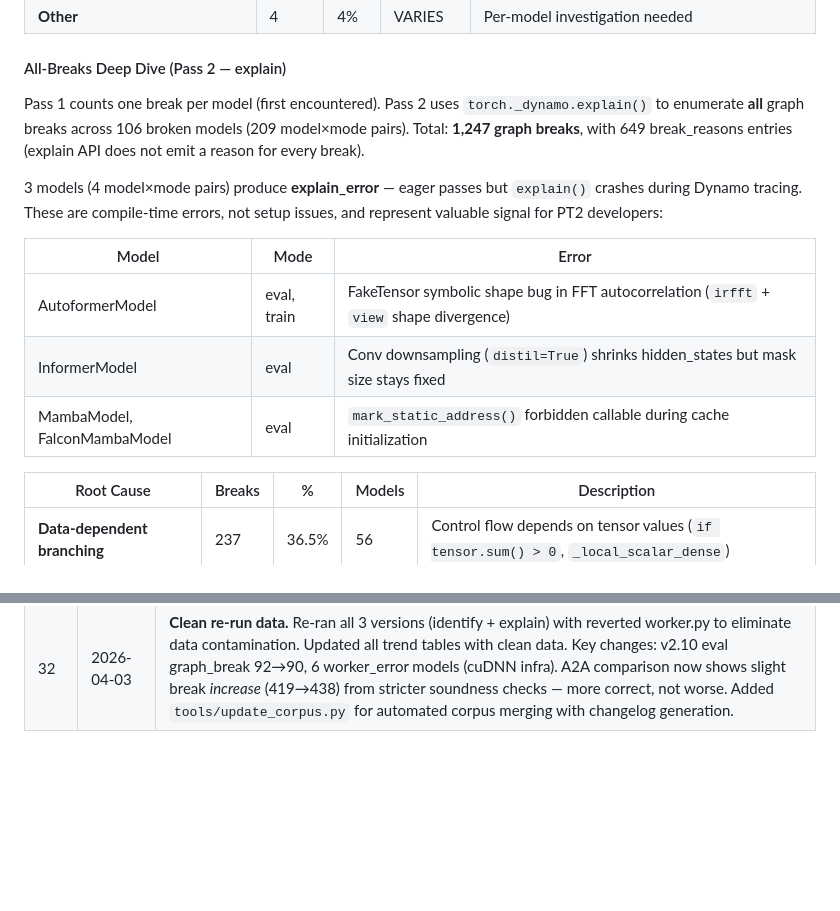
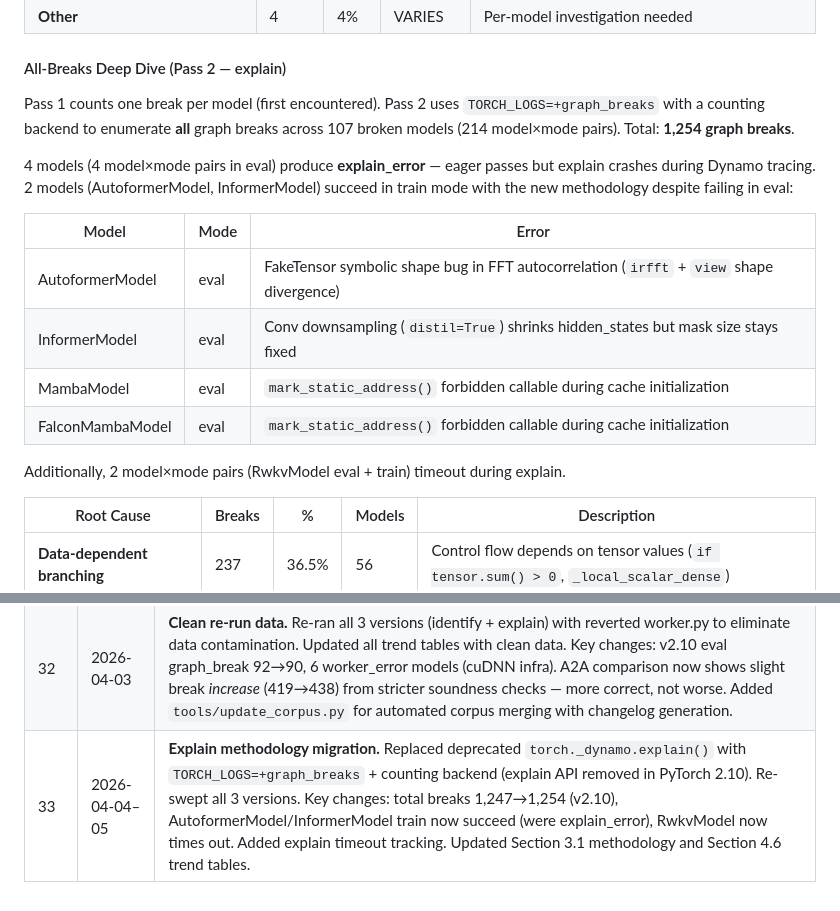
Before and after one commit to penguinwu/oss-model-graph-break-corpus, a Markdown page: docs/design-doc.md, 2 parts joined by grey strips. Drawn GitHub-style; blank space fills up the shorter version.

```diff
--- a/docs/design-doc.md
+++ b/docs/design-doc.md
@@ -147,15 +147,18 @@ Static graph breaks persist under dynamic shapes. Dynamic testing reveals **cons
 
 #### All-Breaks Deep Dive (Pass 2 — explain)
 
-Pass 1 counts one break per model (first encountered). Pass 2 uses `torch._dynamo.explain()` to enumerate **all** graph breaks across 106 broken models (209 model×mode pairs). Total: **1,247 graph breaks**, with 649 break_reasons entries (explain API does not emit a reason for every break).
+Pass 1 counts one break per model (first encountered). Pass 2 uses `TORCH_LOGS=+graph_breaks` with a counting backend to enumerate **all** graph breaks across 107 broken models (214 model×mode pairs). Total: **1,254 graph breaks**.
 
-3 models (4 model×mode pairs) produce **explain_error** — eager passes but `explain()` crashes during Dynamo tracing. These are compile-time errors, not setup issues, and represent valuable signal for PT2 developers:
+4 models (4 model×mode pairs in eval) produce **explain_error** — eager passes but explain crashes during Dynamo tracing. 2 models (AutoformerModel, InformerModel) succeed in train mode with the new methodology despite failing in eval:
 
 | Model | Mode | Error |
 |-------|------|-------|
-| AutoformerModel | eval, train | FakeTensor symbolic shape bug in FFT autocorrelation (`irfft` + `view` shape divergence) |
+| AutoformerModel | eval | FakeTensor symbolic shape bug in FFT autocorrelation (`irfft` + `view` shape divergence) |
 | InformerModel | eval | Conv downsampling (`distil=True`) shrinks hidden_states but mask size stays fixed |
-| MambaModel, FalconMambaModel | eval | `mark_static_address()` forbidden callable during cache initialization |
+| MambaModel | eval | `mark_static_address()` forbidden callable during cache initialization |
+| FalconMambaModel | eval | `mark_static_address()` forbidden callable during cache initialization |
+
+Additionally, 2 model×mode pairs (RwkvModel eval + train) timeout during explain.
 
 | Root Cause | Breaks | % | Models | Description |
 |------------|--------|---|--------|-------------|
@@ -626,3 +633,4 @@ Benchmarked on PyTorch 2.8.0a0 (CPU, first-compile cost):
 | 30 | 2026-04-02 | **Explain deep dive + version trend.** Added all-breaks taxonomy from Pass 2 explain (1,247 breaks, 11 categories). Added Section 4.6: version trend across PyTorch 2.8→2.9→2.10 (12 graph breaks fixed, 0 regressions, clean rate 64%→75%). Added Section 6.1: Graph Break Fix Study use case. Reverted 3 fixes that masked compile-time signal (AutoformerModel, InformerModel, Mamba); added explain_error classification. |
 | 31 | 2026-04-02 | **Normalized break trend + analysis script.** Added total graph break counts from explain across all 3 versions. Added apples-to-apples comparison on persistently-broken models. Added `tools/analyze_trend.py` for reproducible version comparison. |
 | 32 | 2026-04-03 | **Clean re-run data.** Re-ran all 3 versions (identify + explain) with reverted worker.py to eliminate data contamination. Updated all trend tables with clean data. Key changes: v2.10 eval graph_break 92→90, 6 worker_error models (cuDNN infra). A2A comparison now shows slight break *increase* (419→438) from stricter soundness checks — more correct, not worse. Added `tools/update_corpus.py` for automated corpus merging with changelog generation. |
+| 33 | 2026-04-04–05 | **Explain methodology migration.** Replaced deprecated `torch._dynamo.explain()` with `TORCH_LOGS=+graph_breaks` + counting backend (explain API removed in PyTorch 2.10). Re-swept all 3 versions. Key changes: total breaks 1,247→1,254 (v2.10), AutoformerModel/InformerModel train now succeed (were explain_error), RwkvModel now times out. Added explain timeout tracking. Updated Section 3.1 methodology and Section 4.6 trend tables. |
```
Also changed, not shown: other parts of docs/design-doc.md (+18 -14 lines).
